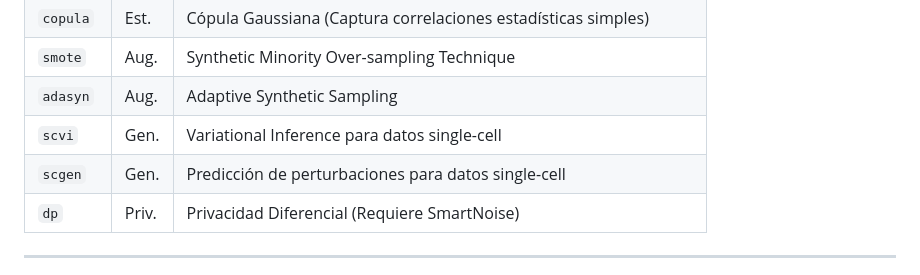
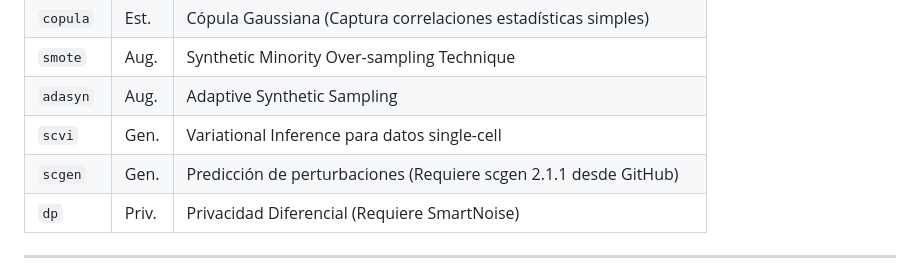
Before and after one commit to AlejandroBeldaFernandez/Calm-Data_Generator, a Markdown page: calm_data_generator/docs/REAL_GENERATOR_REFERENCE_ES.md, the part around the change. Drawn GitHub-style.

```diff
--- a/calm_data_generator/docs/REAL_GENERATOR_REFERENCE_ES.md
+++ b/calm_data_generator/docs/REAL_GENERATOR_REFERENCE_ES.md
@@ -256,7 +256,7 @@ Si no se especifica ninguna opción, los modelos generativos avanzados (`ctgan`,
 | `smote` | Aug. | Synthetic Minority Over-sampling Technique |
 | `adasyn` | Aug. | Adaptive Synthetic Sampling |
 | `scvi` | Gen. | Variational Inference para datos single-cell |
-| `scgen` | Gen. | Predicción de perturbaciones para datos single-cell |
+| `scgen` | Gen. | Predicción de perturbaciones (Requiere scgen 2.1.1 desde GitHub) |
 | `dp` | Priv. | Privacidad Diferencial (Requiere SmartNoise) |
 
 ---
```
Also changed, not shown: README_ES.md (+1 -1 lines).
